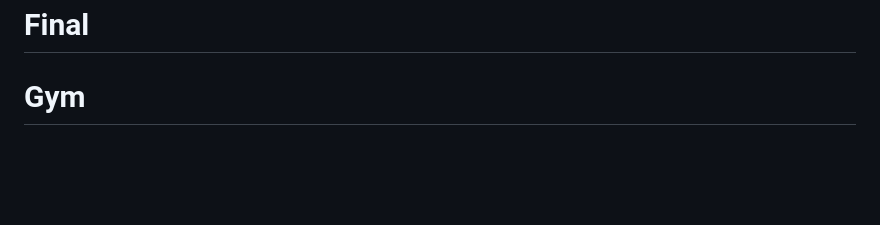
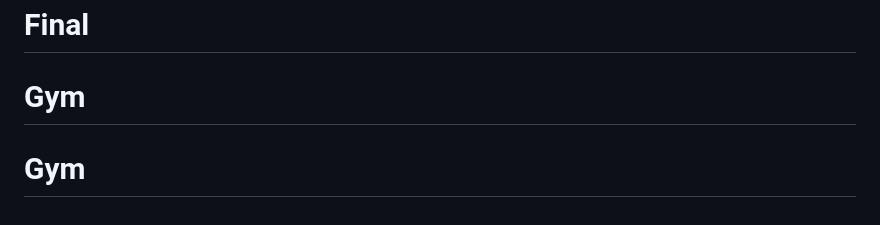
Before and after one commit to medjomaa/PIDEV, a Markdown page: README.md, the part around the change. Rendered like a GitHub page; blank space fills up the shorter version.

```diff
--- a/README.md
+++ b/README.md
@@ -71,3 +71,4 @@ The Laravel framework is open-sourced software licensed under the [MIT license](
 # Final
 # Final
 # Gym
+# Gym
```
